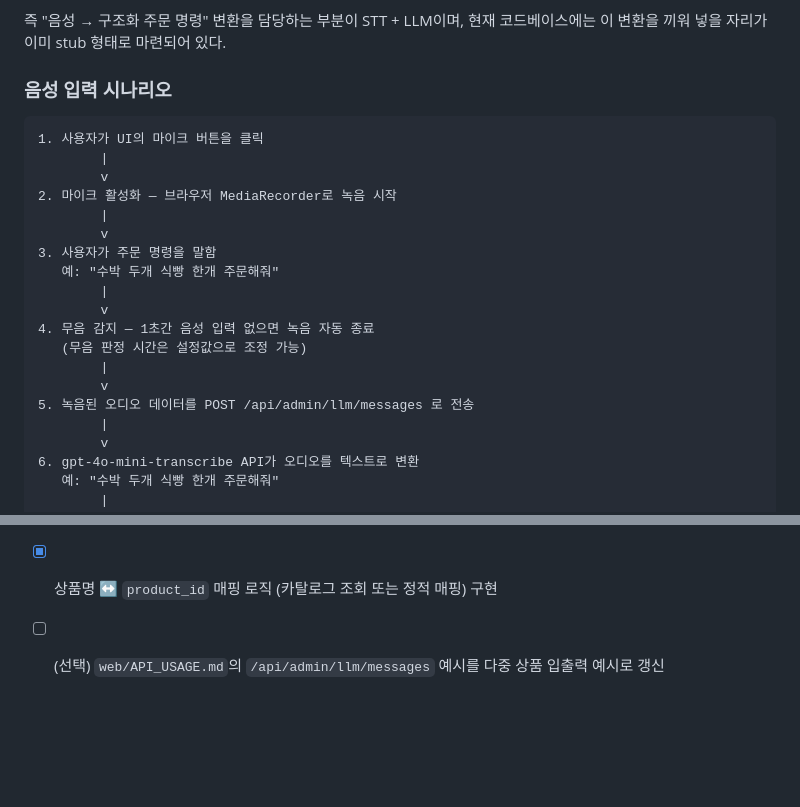
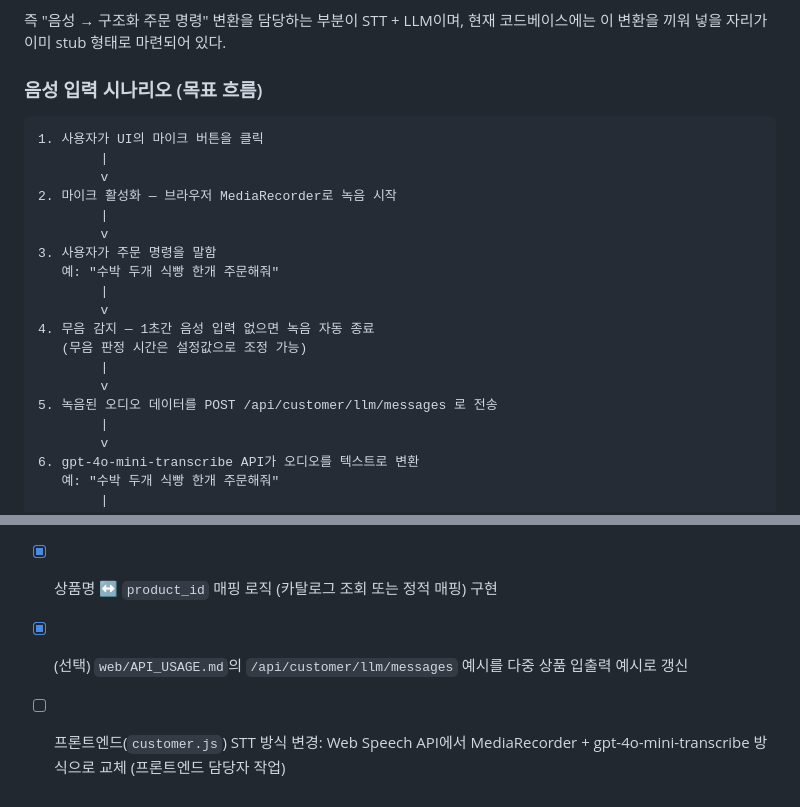
Before and after one commit to jaejeongpark/just_pick_it, a Markdown page: docs/LLM_Order_Command_Guide.md, 2 parts joined by grey strips. Rendered like a GitHub page; blank space fills up the shorter version.

Commit message:
docs: 프론트엔드 STT 방식 현황 및 변경 필요 사항 추가
- 현재 customer.js가 Web Speech API로 STT를 처리하고 있음을 명시
- gpt-4o-mini-transcribe 방식으로 전환 시 변경 포인트 정리
- 체크리스트에 프론트엔드 STT 변경 항목 추가

````diff
--- a/docs/LLM_Order_Command_Guide.md
+++ b/docs/LLM_Order_Command_Guide.md
@@ -40,7 +40,7 @@ LLM이 이를 구조화된 명령으로 바꿔 Fleet Manager에게 전달한다"
 즉 "음성 → 구조화 주문 명령" 변환을 담당하는 부분이 STT + LLM이며, 현재 코드베이스에는
 이 변환을 끼워 넣을 자리가 이미 stub 형태로 마련되어 있다.
 
-### 음성 입력 시나리오
+### 음성 입력 시나리오 (목표 흐름)
 
 ```text
 1. 사용자가 UI의 마이크 버튼을 클릭
@@ -57,7 +57,7 @@ LLM이 이를 구조화된 명령으로 바꿔 Fleet Manager에게 전달한다"
    (무음 판정 시간은 설정값으로 조정 가능)
         |
         v
-5. 녹음된 오디오 데이터를 POST /api/admin/llm/messages 로 전송
+5. 녹음된 오디오 데이터를 POST /api/customer/llm/messages 로 전송
         |
         v
 6. gpt-4o-mini-transcribe API가 오디오를 텍스트로 변환
@@ -211,4 +231,5 @@ stub의 단수 필드(`display_policy`, `display_item_id` 등)는 5절에서 `it
 - [x] `web/requirements.txt`에 OpenAI SDK(`openai`) 의존성 추가
 - [x] `build_llm_message`: `gpt-4o-mini-transcribe`로 음성 → 텍스트 변환 후, 텍스트를 LLM으로 파싱해 다중 상품 `items` 리스트 반환으로 교체
 - [x] 상품명 ↔ `product_id` 매핑 로직 (카탈로그 조회 또는 정적 매핑) 구현
-- [ ] (선택) `web/API_USAGE.md`의 `/api/admin/llm/messages` 예시를 다중 상품 입출력 예시로 갱신
+- [x] (선택) `web/API_USAGE.md`의 `/api/customer/llm/messages` 예시를 다중 상품 입출력 예시로 갱신
+- [ ] 프론트엔드(`customer.js`) STT 방식 변경: Web Speech API에서 MediaRecorder + gpt-4o-mini-transcribe 방식으로 교체 (프론트엔드 담당자 작업)
````
Also changed, not shown: other parts of docs/LLM_Order_Command_Guide.md (+20 -0 lines).
